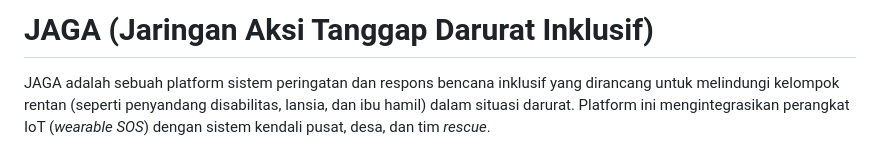
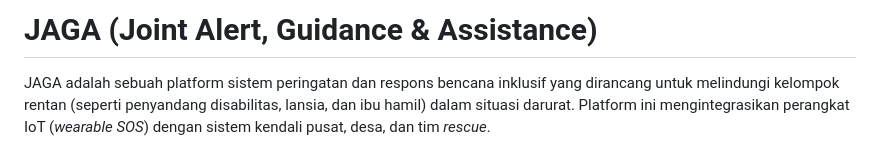
Before and after one commit to Yulidinah/jaga, a Markdown page: README.md, the part around the change. Rendered like a GitHub page.

Commit message:
Update project name and description in README

```diff
--- a/README.md
+++ b/README.md
@@ -1,4 +1,4 @@
-# JAGA (Jaringan Aksi Tanggap Darurat Inklusif)
+# JAGA (Joint Alert, Guidance & Assistance)
 
 JAGA adalah sebuah platform sistem peringatan dan respons bencana inklusif yang dirancang untuk melindungi kelompok rentan (seperti penyandang disabilitas, lansia, dan ibu hamil) dalam situasi darurat. Platform ini mengintegrasikan perangkat IoT (*wearable SOS*) dengan sistem kendali pusat, desa, dan tim *rescue*.
 
```
